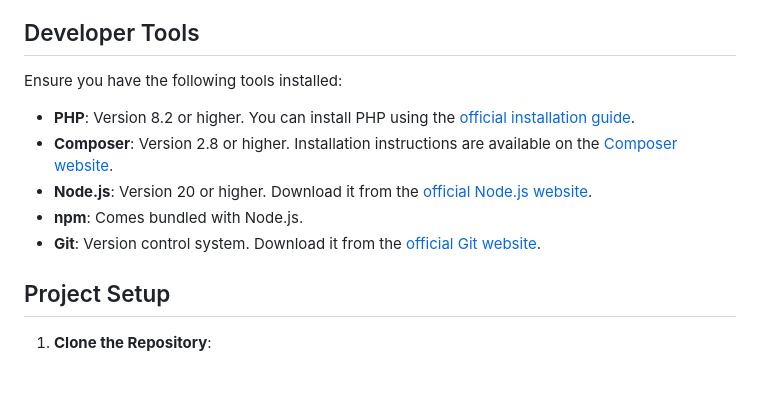
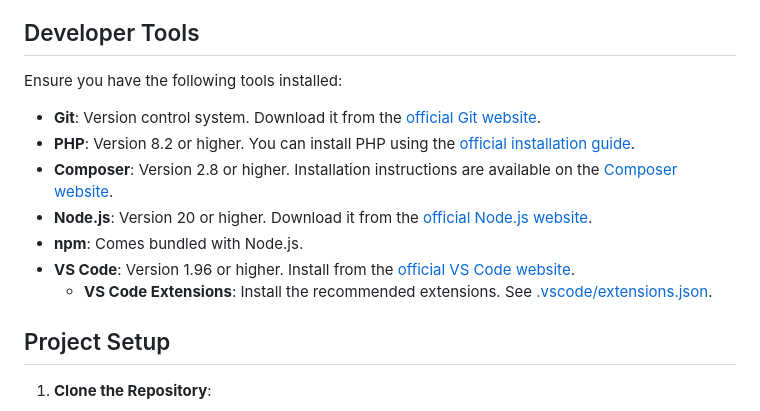
Before and after one commit to YournameITManoah/time-tool, a Markdown page: CONTRIBUTING.md, the part around the change. Rendered like a GitHub page; blank space fills up the shorter version.

Commit message:
chore: reference recommended extensions

```diff
--- a/CONTRIBUTING.md
+++ b/CONTRIBUTING.md
@@ -20,11 +20,13 @@ Thank you for considering contributing to the Time Tool project! This guide prov
 
 Ensure you have the following tools installed:
 
+- **Git**: Version control system. Download it from the [official Git website](https://git-scm.com/downloads).
 - **PHP**: Version 8.2 or higher. You can install PHP using the [official installation guide](https://laravel.com/docs/11.x/installation#installing-php).
 - **Composer**: Version 2.8 or higher. Installation instructions are available on the [Composer website](https://getcomposer.org/download/).
 - **Node.js**: Version 20 or higher. Download it from the [official Node.js website](https://nodejs.org/).
 - **npm**: Comes bundled with Node.js.
-- **Git**: Version control system. Download it from the [official Git website](https://git-scm.com/downloads).
+- **VS Code**: Version 1.96 or higher. Install from the [official VS Code website](https://code.visualstudio.com/).
+  - **VS Code Extensions**: Install the recommended extensions. See [.vscode/extensions.json](./.vscode/extensions.json).
 
 ## Project Setup
 
```
